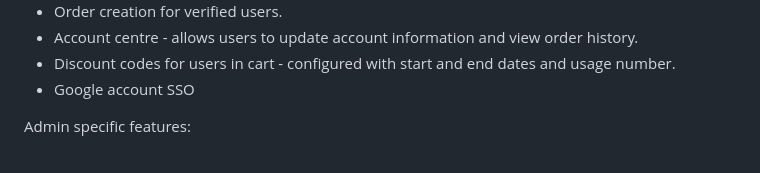
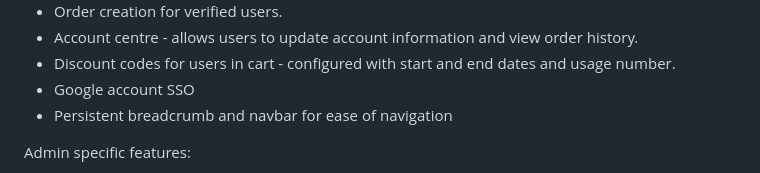
Before and after one commit to hicelery/commerce-all, a Markdown page: README.md, the part around the change. GitHub-like rendering.

Commit message:
readme touch up

```diff
--- a/README.md
+++ b/README.md
@@ -86,6 +86,7 @@ Implemented features:
 - Account centre - allows users to update account information and view order history.
 - Discount codes for users in cart - configured with start and end dates and usage number.
 - Google account SSO
+- Persistent breadcrumb and navbar for ease of navigation
 
 Admin specific features:
 
```
